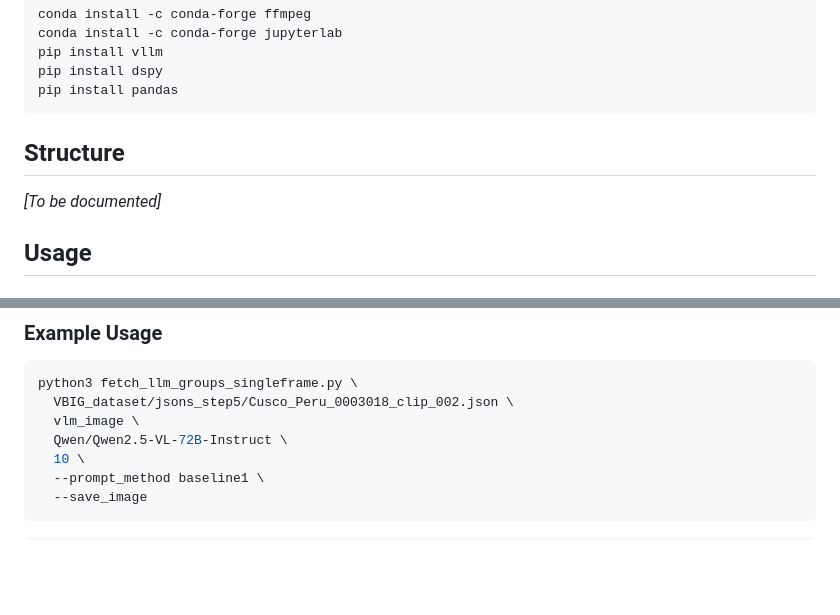
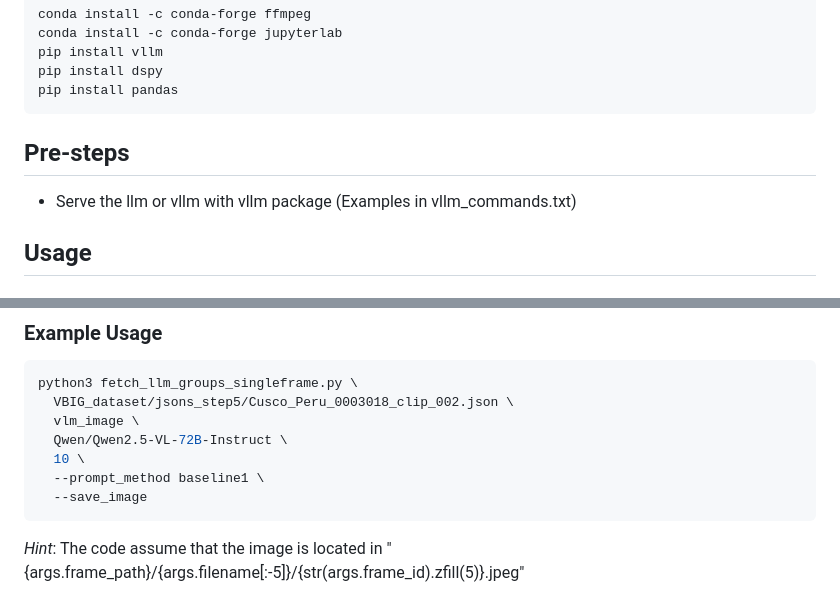
Before and after one commit to Artcs1/llm-crowd-detection, a Markdown page: README.md, 2 parts joined by grey strips. Rendered like a GitHub page; blank space fills up the shorter version.

````diff
--- a/README.md
+++ b/README.md
@@ -17,8 +17,9 @@ pip install dspy
 pip install pandas
 ```
 
-## Structure
-*[To be documented]*
+## Pre-steps
+
+- Serve the llm or vllm with vllm package (Examples in vllm_commands.txt)
 
 ## Usage
 
@@ -69,4 +70,5 @@ python3 fetch_llm_groups_singleframe.py \
   --prompt_method baseline1 \
   --save_image
 ```
-```
+
+*Hint*: The code assume that the image is located in "{args.frame_path}/{args.filename[:-5]}/{str(args.frame_id).zfill(5)}.jpeg"
````
